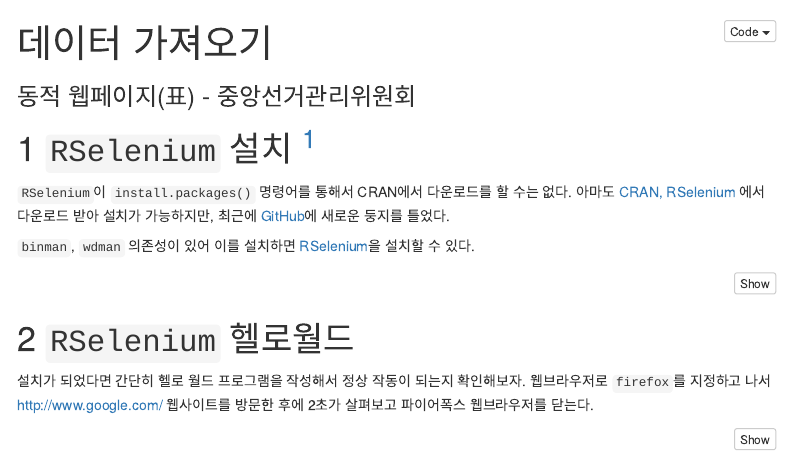
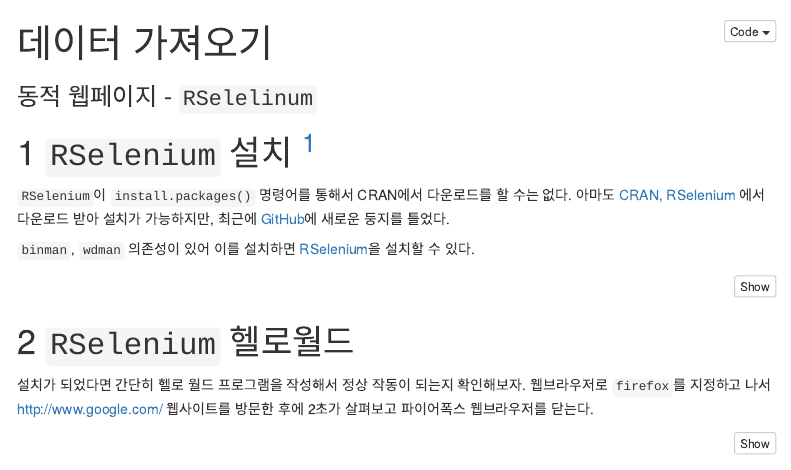
Before and after one commit to statkclee/ingest-data, an R Markdown document (dynamic-webpage-selenium.Rmd): the page in a window 1100 px wide, from its top. Rendered offline with R 4.5, knitr and Pandoc, with nearby package versions; menus at the side of the page are left out.

Commit message:
change name

```diff
--- a/dynamic-webpage-selenium.Rmd
+++ b/dynamic-webpage-selenium.Rmd
@@ -1,7 +1,7 @@
 ---
 layout: page
 title: 데이터 가져오기
-subtitle: 동적 웹페이지(표) - 중앙선거관리위원회
+subtitle: 동적 웹페이지 - `RSelelinum`
 output:
   html_document:
     toc: yes
```
Also changed, not shown: index.md (+1 -1 lines).
